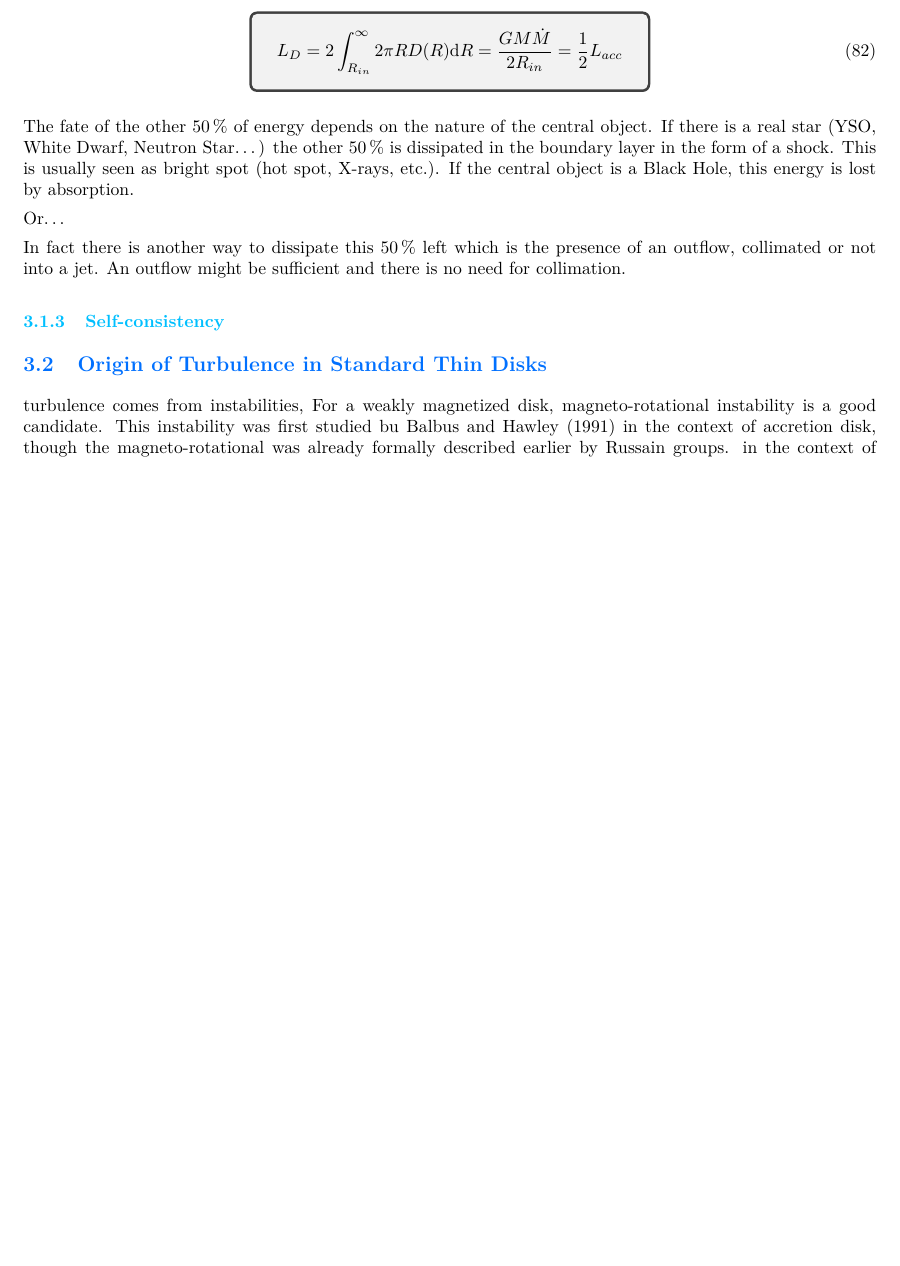
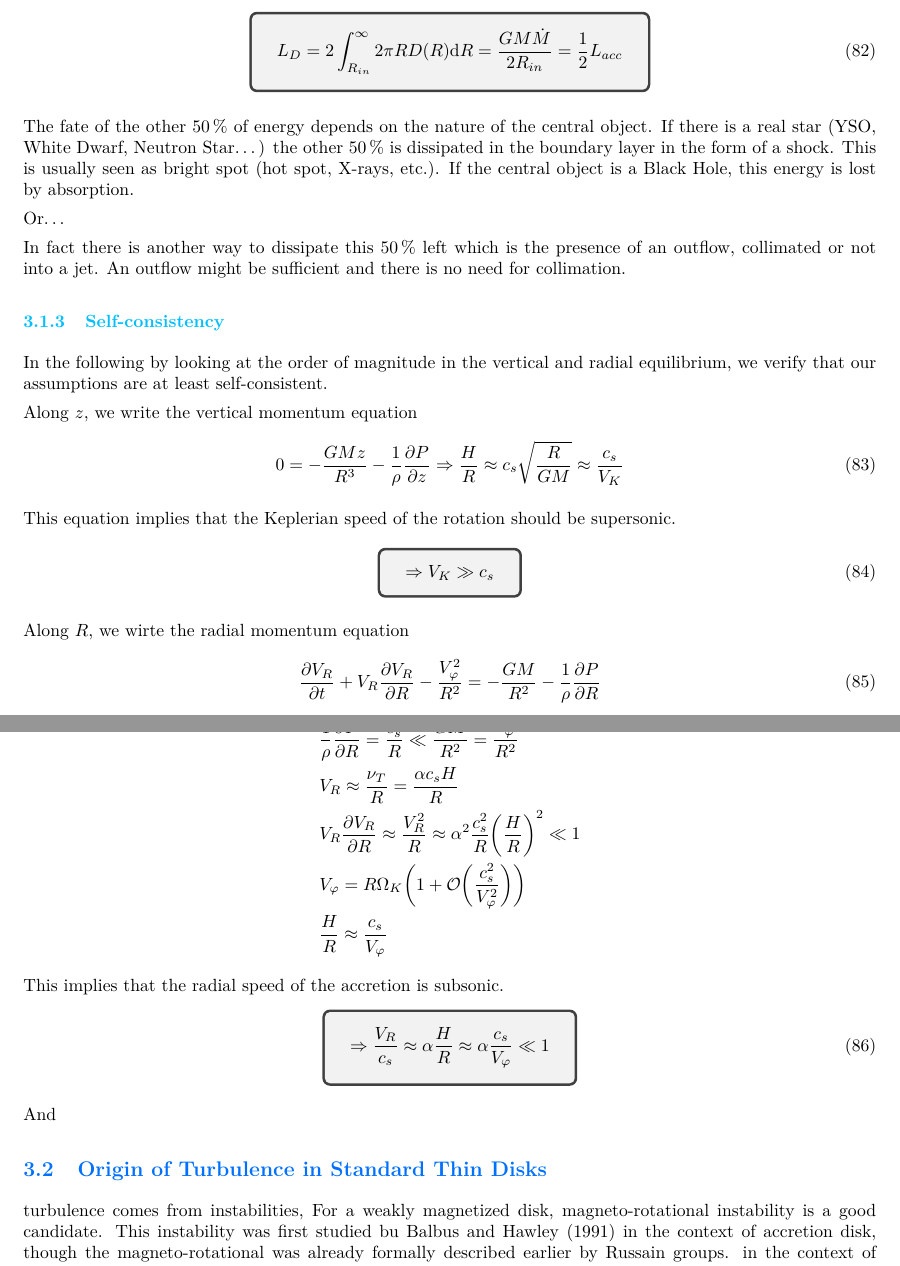
Before and after one commit to M2-AAIS/Poly_ET8, a LaTeX document (ET8.tex): part of page 17 of 26 before the commit and two parts of pages 17 and 18 of 27 after it, the two joined at a grey line, cut so that both start at the same text, the shorter picture padded with empty space. Compiled offline with pdfLaTeX.

Commit message:
Add III.1.3

```diff
--- a/ET8.tex
+++ b/ET8.tex
@@ -1076,6 +1076,45 @@ sufficient and there is no need for collimation.
 
 \subsubsection{Self-consistency}
 
+In the following by looking at the order of magnitude in the vertical and
+radial equilibrium, we verify that our assumptions are at least
+self-consistent.
+
+Along $z$, we write the vertical momentum equation
+\begin{equation}
+    0 = - \frac{G M z} {R^3} - \frac{1}{\rho} \diffp{P}{z} \Rightarrow \frac{H}{R} \approx c_s \sqrt{\frac{R}{G M}} \approx \frac{c_s}{V_K}
+\end{equation}
+
+This equation implies that the Keplerian speed of the rotation should be supersonic.
+\begin{equation}
+    \tcboxmath{
+        \Rightarrow V_K \gg c_s
+    }
+\end{equation}
+
+Along $R$, we wirte the radial momentum equation
+\begin{equation}
+    \diffp{V_R}{t} + V_R \diffp{V_R}{R} - \frac{V_\varphi^2}{R^2} = - \frac{G M}{R^2} - \frac{1}{\rho} \diffp{P}{R}
+\end{equation}
+
+This,
+\begin{align*}
+    & \frac{1}{\rho} \diffp{P}{R} = \frac{c_s^2}{R} \ll \frac{G M}{R^2} = \frac{V_\varphi^2}{R^2} \\
+    & V_R \approx \frac{\nu_T}{R} = \frac{\alpha c_s H}{R} \\
+    & V_R \diffp{V_R}{R} \approx \frac{V_R^2}{R} \approx \alpha^2 \frac{c_s^2}{R} \left(\frac{H}{R}\right)^2 \ll 1\\
+    & V_\varphi = R \Omega_K \left(1 + \mathcal{O}\left(\frac{c_s^2}{V_\varphi^2}\right) \right) \\
+    & \frac{H}{R} \approx \frac{c_s}{V_\varphi}
+\end{align*}
+
+This implies that the radial speed of the accretion is subsonic.
+\begin{equation}
+    \tcboxmath{
+        \Rightarrow \frac{V_R}{c_s} \approx \alpha \frac{H}{R} \approx \alpha \frac{c_s}{V_\varphi} \ll 1
+    }
+\end{equation}
+
+And % Yes, the course stop here like that. Asking the teacher…
+
 \subsection{Origin of Turbulence in Standard Thin Disks}
 
 turbulence comes from instabilities, For a weakly magnetized disk, magneto-rotational instability is a good candidate.
```
